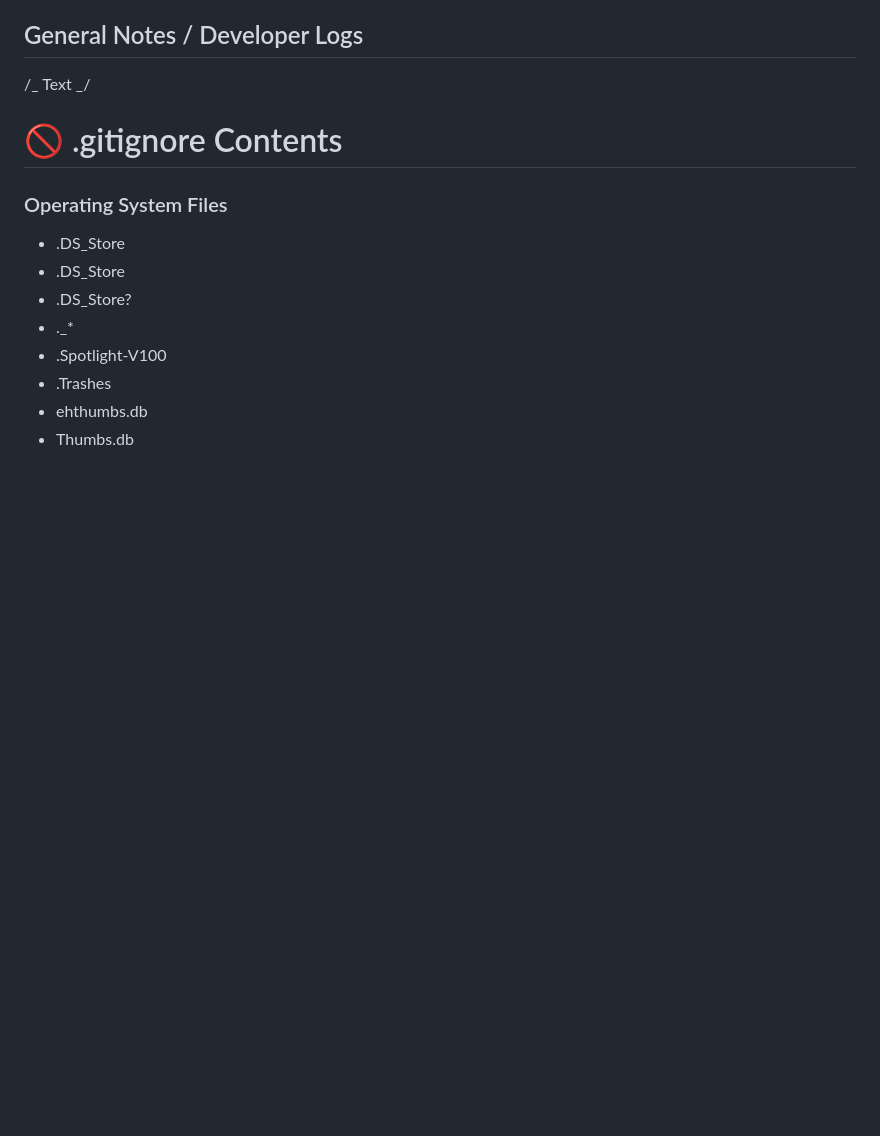
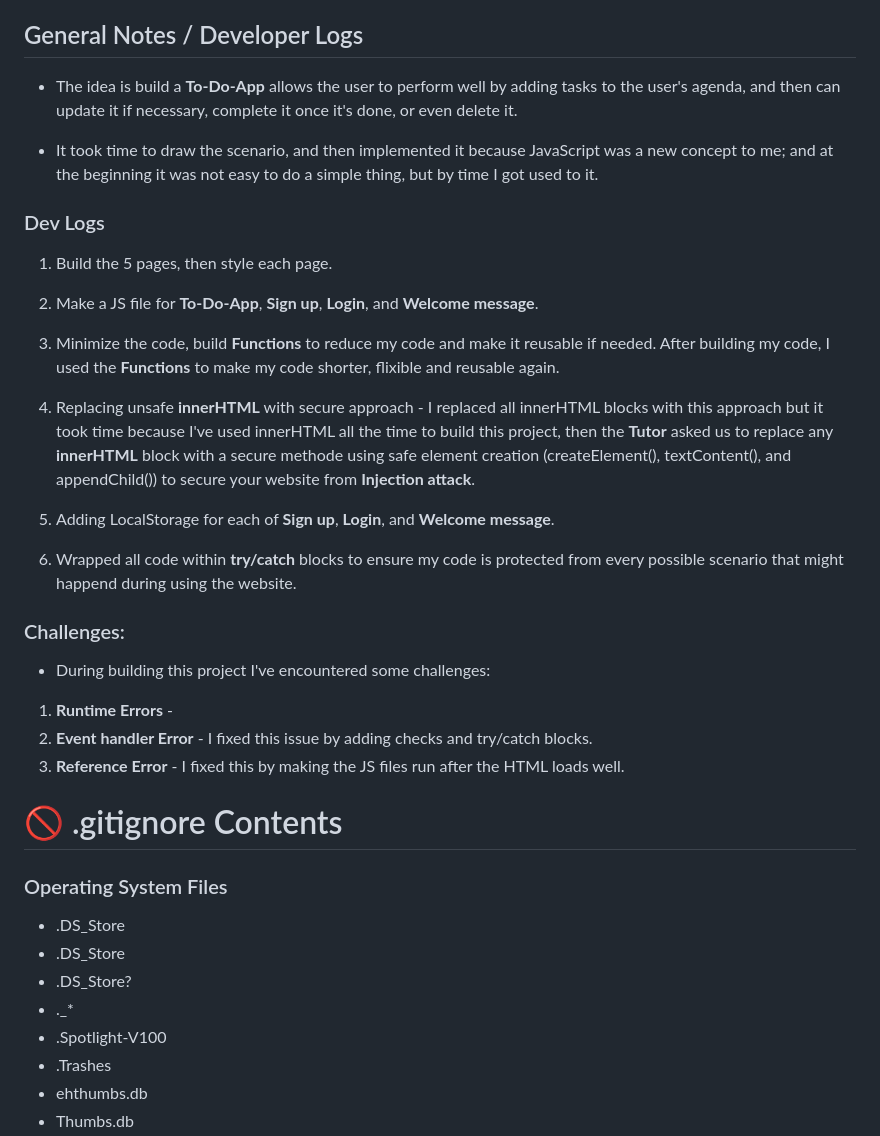
Before and after one commit to Mohd-Idris/Module-3-Project-JavaScript, a Markdown page: README.md, the part around the change. Rendered like a GitHub page; blank space fills up the shorter version.

Commit message:
Added Dev Notes to README file

```diff
--- a/README.md
+++ b/README.md
@@ -133,7 +133,31 @@ To ensure that my code meets the requirements of cleaning and has no any kind of
 
 ## General Notes / Developer Logs
 
-/_ Text _/
+- The idea is build a **To-Do-App** allows the user to perform well by adding tasks to the user's agenda, and then can update it if necessary, complete it once it's done, or even delete it.
+
+- It took time to draw the scenario, and then implemented it because JavaScript was a new concept to me; and at the beginning it was not easy to do a simple thing, but by time I got used to it.
+
+### Dev Logs
+
+1. Build the 5 pages, then style each page.
+
+2. Make a JS file for **To-Do-App**, **Sign up**, **Login**, and **Welcome message**.
+
+3. Minimize the code, build **Functions** to reduce my code and make it reusable if needed. After building my code, I used the **Functions** to make my code shorter, flixible and reusable again.
+
+4. Replacing unsafe **innerHTML** with secure approach - I replaced all innerHTML blocks with this approach but it took time because I've used innerHTML all the time to build this project, then the **Tutor** asked us to replace any **innerHTML** block with a secure methode using safe element creation (createElement(), textContent(), and appendChild()) to secure your website from **Injection attack**.
+
+5. Adding LocalStorage for each of **Sign up**, **Login**, and **Welcome message**.
+
+6. Wrapped all code within **try/catch** blocks to ensure my code is protected from every possible scenario that might happend during using the website.
+
+### Challenges:
+
+- During building this project I've encountered some challenges:
+
+1. **Runtime Errors** -
+2. **Event handler Error** - I fixed this issue by adding checks and try/catch blocks.
+3. **Reference Error** - I fixed this by making the JS files run after the HTML loads well.
 
 # 🚫 .gitignore Contents
 
```
